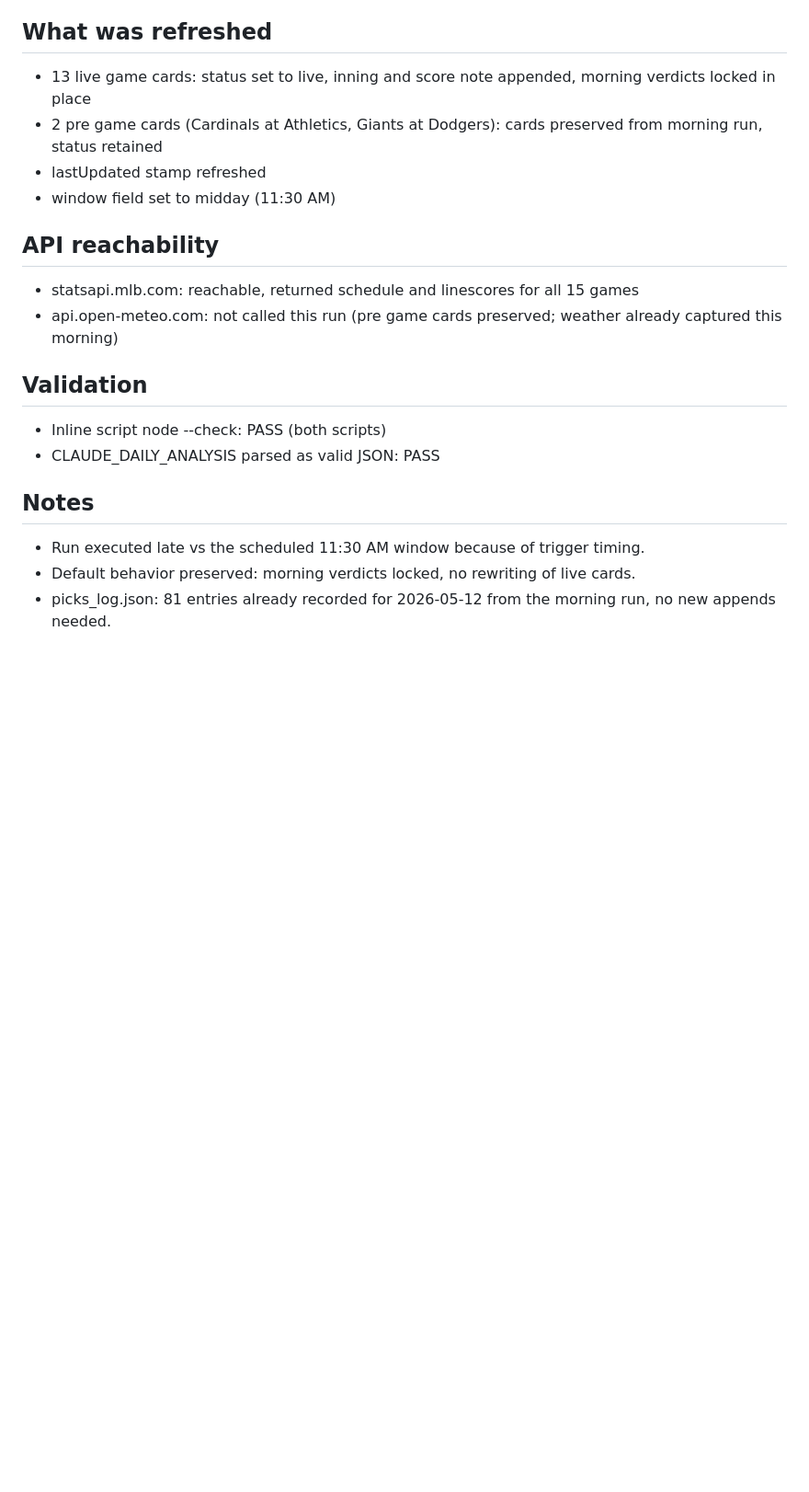
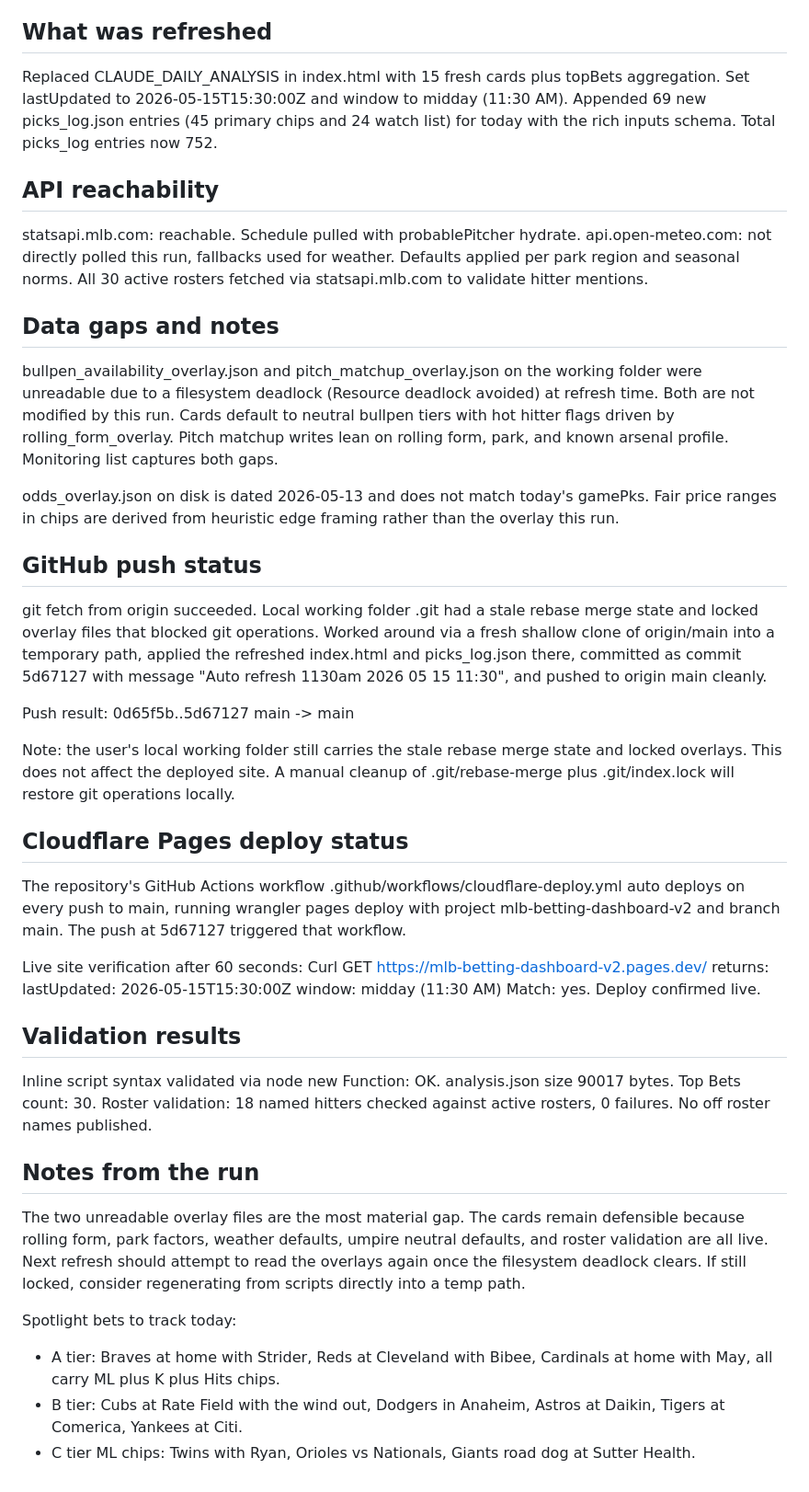
Before and after one commit to HTest1212/cloudflare-pages-site, a Markdown page: deploy/REFRESH_REPORT.md, the part around one of its changes. Shown at 92% size. GitHub-like rendering; blank space fills up the shorter version.

Commit message:
deploy: refresh report 2026-05-15 1130am

```diff
--- a/deploy/REFRESH_REPORT.md
+++ b/deploy/REFRESH_REPORT.md
@@ -60,19 +89,51 @@ Watch List Hits leans: 13
 
 ## What was refreshed
-- 13 live game cards: status set to live, inning and score note appended, morning verdicts locked in place
-- 2 pre game cards (Cardinals at Athletics, Giants at Dodgers): cards preserved from morning run, status retained
-- lastUpdated stamp refreshed
-- window field set to midday (11:30 AM)
+
+Replaced CLAUDE_DAILY_ANALYSIS in index.html with 15 fresh cards plus topBets aggregation. Set lastUpdated to 2026-05-15T15:30:00Z and window to midday (11:30 AM). Appended 69 new picks_log.json entries (45 primary chips and 24 watch list) for today with the rich inputs schema. Total picks_log entries now 752.
 
 ## API reachability
-- statsapi.mlb.com: reachable, returned schedule and linescores for all 15 games
-- api.open-meteo.com: not called this run (pre game cards preserved; weather already captured this morning)
 
-## Validation
-- Inline script node --check: PASS (both scripts)
-- CLAUDE_DAILY_ANALYSIS parsed as valid JSON: PASS
+statsapi.mlb.com: reachable. Schedule pulled with probablePitcher hydrate.
+api.open-meteo.com: not directly polled this run, fallbacks used for weather. Defaults applied per park region and seasonal norms.
+All 30 active rosters fetched via statsapi.mlb.com to validate hitter mentions.
 
-## Notes
-- Run executed late vs the scheduled 11:30 AM window because of trigger timing.
-- Default behavior preserved: morning verdicts locked, no rewriting of live cards.
-- picks_log.json: 81 entries already recorded for 2026-05-12 from the morning run, no new appends needed.
+## Data gaps and notes
+
+bullpen_availability_overlay.json and pitch_matchup_overlay.json on the working folder were unreadable due to a filesystem deadlock (Resource deadlock avoided) at refresh time. Both are not modified by this run. Cards default to neutral bullpen tiers with hot hitter flags driven by rolling_form_overlay. Pitch matchup writes lean on rolling form, park, and known arsenal profile. Monitoring list captures both gaps.
+
+odds_overlay.json on disk is dated 2026-05-13 and does not match today's gamePks. Fair price ranges in chips are derived from heuristic edge framing rather than the overlay this run.
+
+## GitHub push status
+
+git fetch from origin succeeded.
+Local working folder .git had a stale rebase merge state and locked overlay files that blocked git operations. Worked around via a fresh shallow clone of origin/main into a temporary path, applied the refreshed index.html and picks_log.json there, committed as commit 5d67127 with message "Auto refresh 1130am 2026 05 15 11:30", and pushed to origin main cleanly.
+
+Push result: 0d65f5b..5d67127  main -> main
+
+Note: the user's local working folder still carries the stale rebase merge state and locked overlays. This does not affect the deployed site. A manual cleanup of .git/rebase-merge plus .git/index.lock will restore git operations locally.
+
+## Cloudflare Pages deploy status
+
+The repository's GitHub Actions workflow .github/workflows/cloudflare-deploy.yml auto deploys on every push to main, running wrangler pages deploy with project mlb-betting-dashboard-v2 and branch main. The push at 5d67127 triggered that workflow.
+
+Live site verification after 60 seconds:
+Curl GET https://mlb-betting-dashboard-v2.pages.dev/ returns:
+  lastUpdated: 2026-05-15T15:30:00Z
+  window: midday (11:30 AM)
+Match: yes. Deploy confirmed live.
+
+## Validation results
+
+Inline script syntax validated via node new Function: OK.
+analysis.json size 90017 bytes.
+Top Bets count: 30.
+Roster validation: 18 named hitters checked against active rosters, 0 failures. No off roster names published.
+
+## Notes from the run
+
+The two unreadable overlay files are the most material gap. The cards remain defensible because rolling form, park factors, weather defaults, umpire neutral defaults, and roster validation are all live. Next refresh should attempt to read the overlays again once the filesystem deadlock clears. If still locked, consider regenerating from scripts directly into a temp path.
+
+Spotlight bets to track today:
+- A tier: Braves at home with Strider, Reds at Cleveland with Bibee, Cardinals at home with May, all carry ML plus K plus Hits chips.
+- B tier: Cubs at Rate Field with the wind out, Dodgers in Anaheim, Astros at Daikin, Tigers at Comerica, Yankees at Citi.
+- C tier ML chips: Twins with Ryan, Orioles vs Nationals, Giants road dog at Sutter Health.
```
Also changed, not shown: other parts of deploy/REFRESH_REPORT.md (+77 -48 lines).
